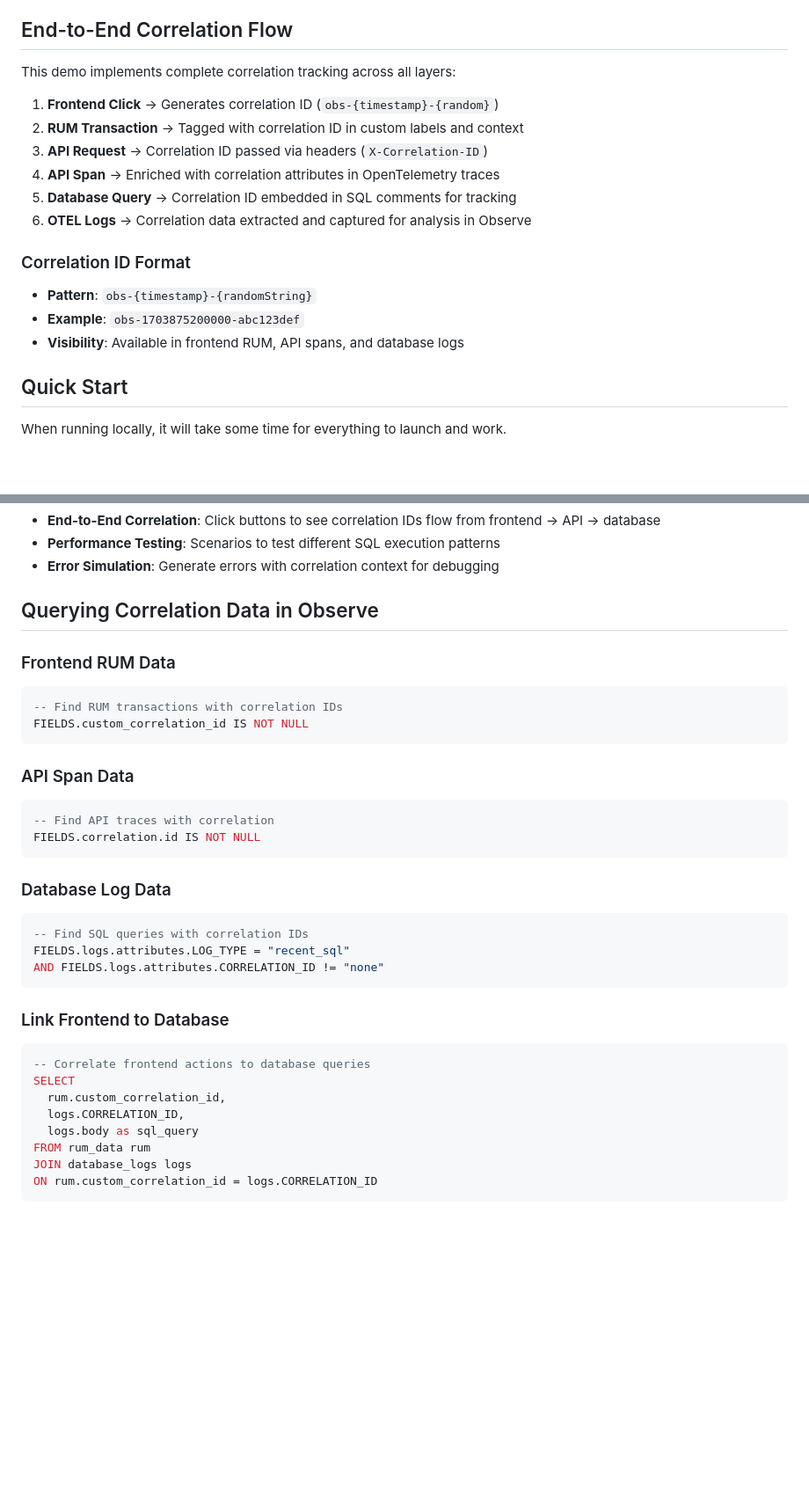
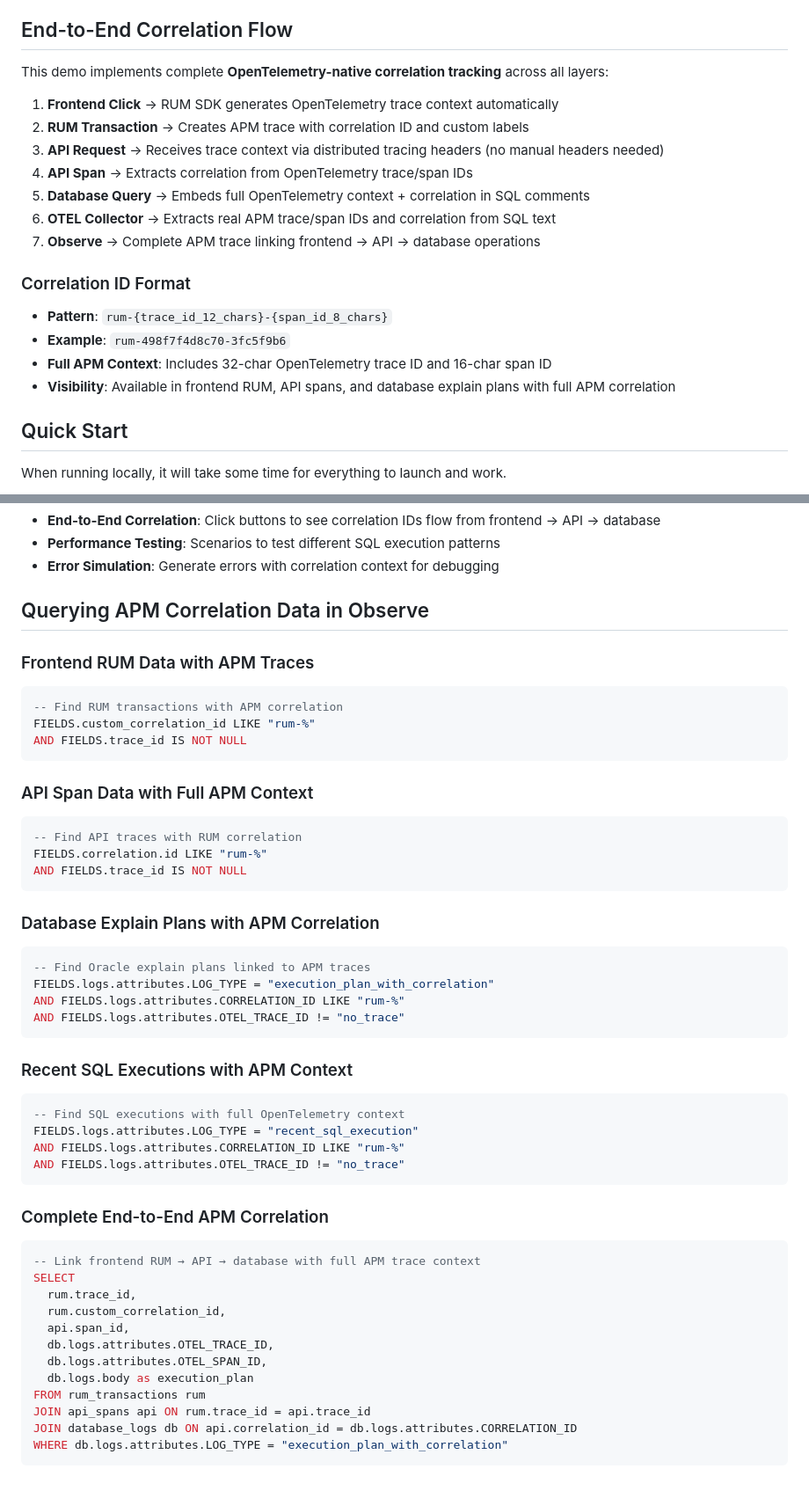
Before and after one commit to obs-gh-jaydave/Oracle_DBM, a Markdown page: README.md, 2 parts joined by grey strips. Shown at 88% size. Rendered like a GitHub page; blank space fills up the shorter version.

````diff
--- a/README.md
+++ b/README.md
@@ -20,19 +20,21 @@ This demo showcases comprehensive **end-to-end observability** for Oracle databa
 
 ## End-to-End Correlation Flow
 
-This demo implements complete correlation tracking across all layers:
+This demo implements complete **OpenTelemetry-native correlation tracking** across all layers:
 
-1. **Frontend Click** → Generates correlation ID (`obs-{timestamp}-{random}`)
-2. **RUM Transaction** → Tagged with correlation ID in custom labels and context
-3. **API Request** → Correlation ID passed via headers (`X-Correlation-ID`)
-4. **API Span** → Enriched with correlation attributes in OpenTelemetry traces
-5. **Database Query** → Correlation ID embedded in SQL comments for tracking
-6. **OTEL Logs** → Correlation data extracted and captured for analysis in Observe
+1. **Frontend Click** → RUM SDK generates OpenTelemetry trace context automatically
+2. **RUM Transaction** → Creates APM trace with correlation ID and custom labels
+3. **API Request** → Receives trace context via distributed tracing headers (no manual headers needed)
+4. **API Span** → Extracts correlation from OpenTelemetry trace/span IDs
+5. **Database Query** → Embeds full OpenTelemetry context + correlation in SQL comments
+6. **OTEL Collector** → Extracts real APM trace/span IDs and correlation from SQL text
+7. **Observe** → Complete APM trace linking frontend → API → database operations
 
 ### Correlation ID Format
-- **Pattern**: `obs-{timestamp}-{randomString}`
-- **Example**: `obs-1703875200000-abc123def`
-- **Visibility**: Available in frontend RUM, API spans, and database logs
+- **Pattern**: `rum-{trace_id_12_chars}-{span_id_8_chars}`
+- **Example**: `rum-498f7f4d8c70-3fc5f9b6`
+- **Full APM Context**: Includes 32-char OpenTelemetry trace ID and 16-char span ID
+- **Visibility**: Available in frontend RUM, API spans, and database explain plans with full APM correlation
 
 ## Quick Start
 
@@ -229,35 +239,50 @@ The interactive demo at `http://localhost:8081` includes:
 - **Performance Testing**: Scenarios to test different SQL execution patterns
 - **Error Simulation**: Generate errors with correlation context for debugging
 
-## Querying Correlation Data in Observe
+## Querying APM Correlation Data in Observe
 
-### Frontend RUM Data
+### Frontend RUM Data with APM Traces
 ```sql
--- Find RUM transactions with correlation IDs
-FIELDS.custom_correlation_id IS NOT NULL
+-- Find RUM transactions with APM correlation
+FIELDS.custom_correlation_id LIKE "rum-%"
+AND FIELDS.trace_id IS NOT NULL
 ```
 
-### API Span Data
+### API Span Data with Full APM Context
 ```sql
--- Find API traces with correlation
-FIELDS.correlation.id IS NOT NULL
+-- Find API traces with RUM correlation
+FIELDS.correlation.id LIKE "rum-%"
+AND FIELDS.trace_id IS NOT NULL
 ```
 
-### Database Log Data
+### Database Explain Plans with APM Correlation
 ```sql
--- Find SQL queries with correlation IDs
-FIELDS.logs.attributes.LOG_TYPE = "recent_sql"
-AND FIELDS.logs.attributes.CORRELATION_ID != "none"
+-- Find Oracle explain plans linked to APM traces
+FIELDS.logs.attributes.LOG_TYPE = "execution_plan_with_correlation"
+AND FIELDS.logs.attributes.CORRELATION_ID LIKE "rum-%"
+AND FIELDS.logs.attributes.OTEL_TRACE_ID != "no_trace"
 ```
 
-### Link Frontend to Database
+### Recent SQL Executions with APM Context
 ```sql
--- Correlate frontend actions to database queries
+-- Find SQL executions with full OpenTelemetry context
+FIELDS.logs.attributes.LOG_TYPE = "recent_sql_execution"
+AND FIELDS.logs.attributes.CORRELATION_ID LIKE "rum-%"
+AND FIELDS.logs.attributes.OTEL_TRACE_ID != "no_trace"
+```
+
+### Complete End-to-End APM Correlation
+```sql
+-- Link frontend RUM → API → database with full APM trace context
 SELECT
+  rum.trace_id,
   rum.custom_correlation_id,
-  logs.CORRELATION_ID,
-  logs.body as sql_query
-FROM rum_data rum
-JOIN database_logs logs
-ON rum.custom_correlation_id = logs.CORRELATION_ID
+  api.span_id,
+  db.logs.attributes.OTEL_TRACE_ID,
+  db.logs.attributes.OTEL_SPAN_ID,
+  db.logs.body as execution_plan
+FROM rum_transactions rum
+JOIN api_spans api ON rum.trace_id = api.trace_id
+JOIN database_logs db ON api.correlation_id = db.logs.attributes.CORRELATION_ID
+WHERE db.logs.attributes.LOG_TYPE = "execution_plan_with_correlation"
 ```
````
Also changed, not shown: other parts of README.md (+25 -17 lines).
